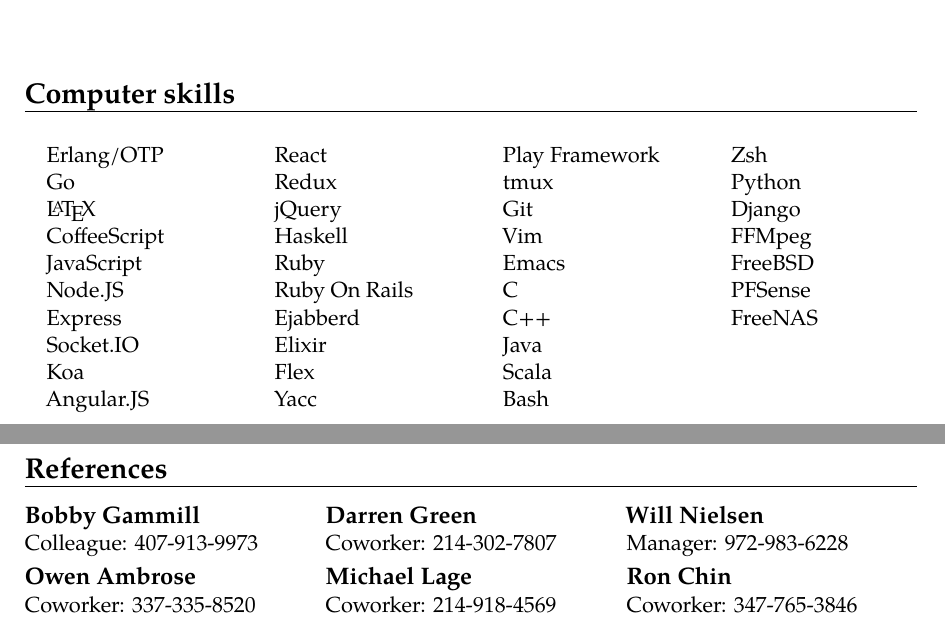
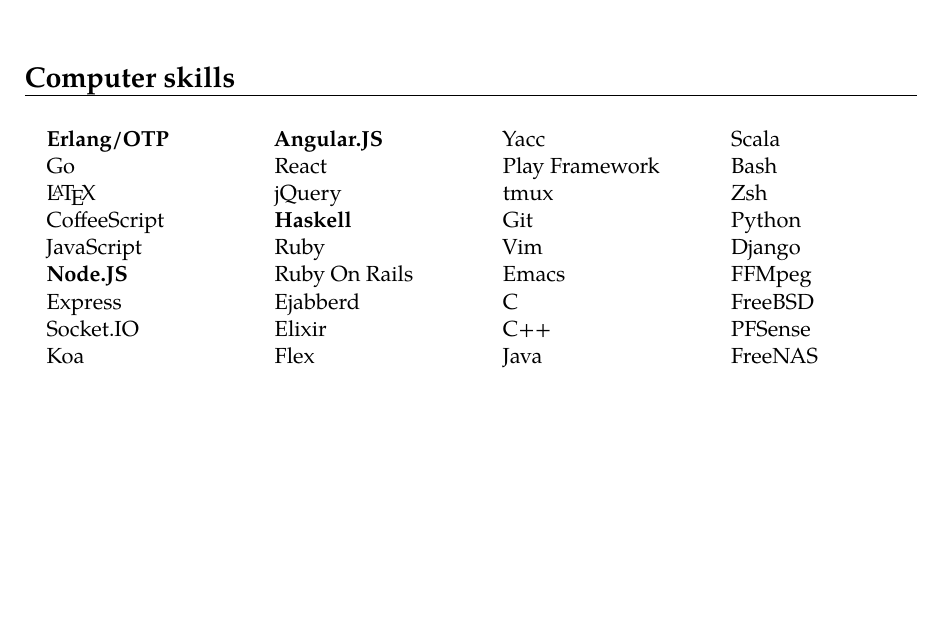
Before and after one commit to Tombert/Resume, a LaTeX CV (resume.tex): two parts of pages 1 and 3 of 3 before the commit and part of page 1 of 2 after it, the two joined at a grey line, cut so that both start at the same text, the shorter picture padded with empty space. Compiled offline with pdfLaTeX.

Commit message:
Update stuff.

```diff
--- a/resume.tex
+++ b/resume.tex
@@ -32,20 +32,19 @@
 \section{Computer skills}
 \begin{multicols}{4}
 	\begin{itemize}
-		\item[] Erlang/OTP
+		\item[] \textbf{Erlang/OTP}
 		\item[] Go
 		\item[] \LaTeX
 		\item[] CoffeeScript
 		\item[] JavaScript
-		\item[] Node.JS
+		\item[] \textbf{Node.JS}
 		\item[] Express
 		\item[] Socket.IO
 		\item[] Koa
-		\item[] Angular.JS
+		\item[] \textbf{Angular.JS}
 		\item[] React
-		\item[] Redux
 		\item[] jQuery
-		\item[] Haskell
+		\item[] \textbf{Haskell}
 		\item[] Ruby
 		\item[] Ruby On Rails
 		\item[] Ejabberd
@@ -148,15 +153,9 @@
 
-\section{References}
-\begin{cvcolumns}
-  \cvcolumn{Bobby Gammill}{Colleague: 407-913-9973}
-  \cvcolumn{Darren Green}{Coworker: 214-302-7807}
-  \cvcolumn{Will Nielsen}{Manager: 972-983-6228}
-
-\end{cvcolumns}
-\begin{cvcolumns}
-  \cvcolumn{Owen Ambrose}{Coworker: 337-335-8520}
-    \cvcolumn{Michael Lage}{Coworker: 214-918-4569}
-    \cvcolumn{Ron Chin}{Coworker: 347-765-3846}
-\end{cvcolumns}
+%\end{cvcolumns}
+%\begin{cvcolumns}
+ % \cvcolumn{Owen Ambrose}{Coworker: 337-335-8520}
+ %   \cvcolumn{Michael Lage}{Coworker: 214-918-4569}
+ %   \cvcolumn{Ron Chin}{Coworker: 347-765-3846}
+%\end{cvcolumns}
 \clearpage
 \end{document}
```
Also changed, not shown: resume.pdf, resume.tex (10 more changed lines).
